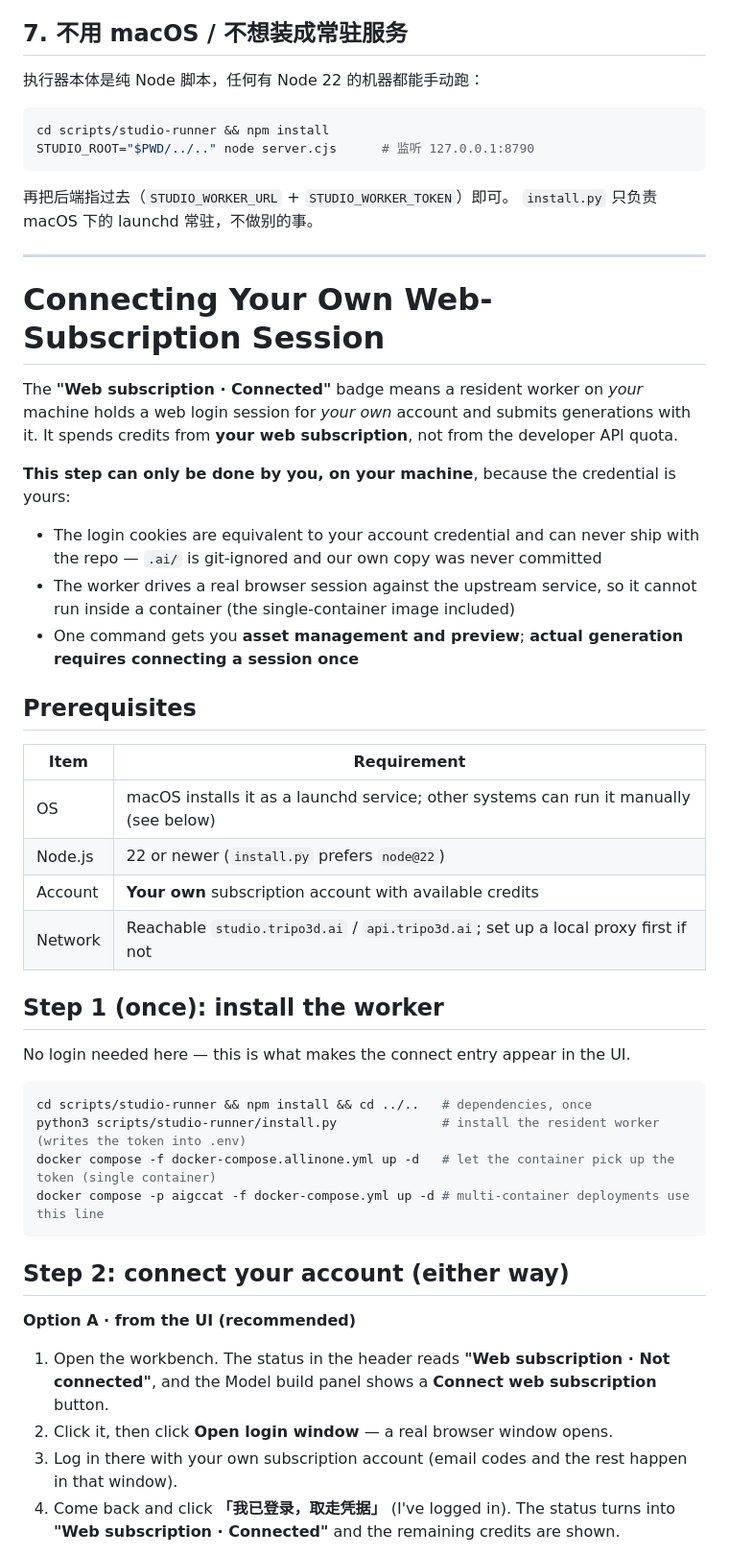
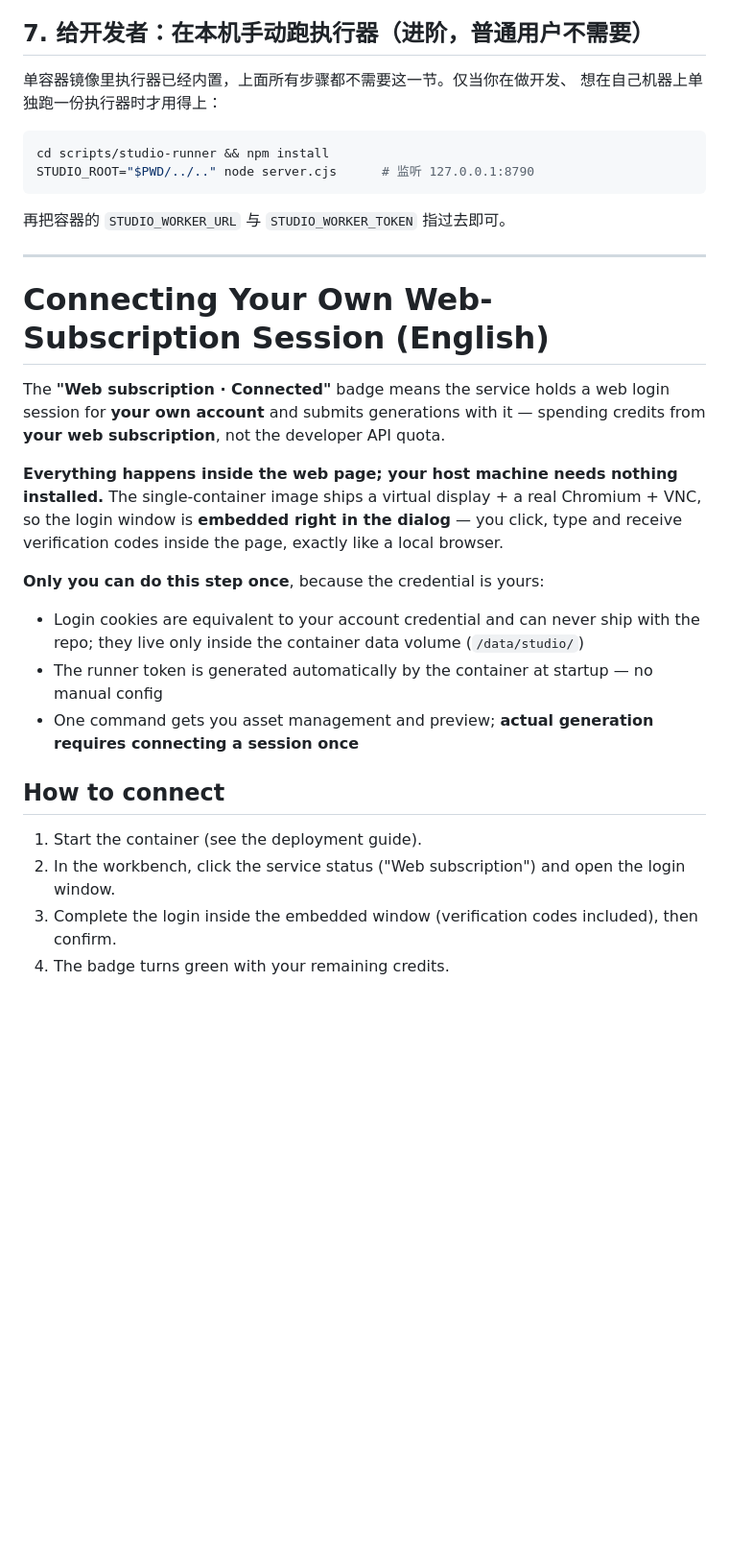
Before and after one commit to RainNameless/aigccat, a Markdown page: docs/STUDIO-SESSION.md, the part around one of its changes. Shown at 96% size. GitHub-like rendering; blank space fills up the shorter version.

Commit message:
docs(studio-session): 排障表与令牌边界改为容器视角；英文半篇重写（原版还在教宿主装执行器）

````diff
--- a/docs/STUDIO-SESSION.md
+++ b/docs/STUDIO-SESSION.md
@@ -149,63 +147,43 @@ node scripts/studio-runner/connect-session.cjs --timeout 600
 - 想更稳妥、更省心的话，**官方开发者 API 是更正规的路子**（本项目也支持，见
   [`SPONSORSHIP.md`](SPONSORSHIP.md) 里的说明）。
 
-## 7. 不用 macOS / 不想装成常驻服务
+## 7. 给开发者：在本机手动跑执行器（进阶，普通用户不需要）
 
-执行器本体是纯 Node 脚本，任何有 Node 22 的机器都能手动跑：
+单容器镜像里执行器已经内置，上面所有步骤都不需要这一节。仅当你在做开发、
+想在自己机器上单独跑一份执行器时才用得上：
 
 ```bash
 cd scripts/studio-runner && npm install
 STUDIO_ROOT="$PWD/../.." node server.cjs      # 监听 127.0.0.1:8790
 ```
 
-再把后端指过去（`STUDIO_WORKER_URL` + `STUDIO_WORKER_TOKEN`）即可。
-`install.py` 只负责 macOS 下的 launchd 常驻，不做别的事。
+再把容器的 `STUDIO_WORKER_URL` 与 `STUDIO_WORKER_TOKEN` 指过去即可。
 
 ---
 
-# Connecting Your Own Web-Subscription Session
+# Connecting Your Own Web-Subscription Session (English)
 
-The **"Web subscription · Connected"** badge means a resident worker on *your* machine holds a web
-login session for *your own* account and submits generations with it. It spends credits from **your
-web subscription**, not from the developer API quota.
+The **"Web subscription · Connected"** badge means the service holds a web login session for
+**your own account** and submits generations with it — spending credits from **your web
+subscription**, not the developer API quota.
 
-**This step can only be done by you, on your machine**, because the credential is yours:
+**Everything happens inside the web page; your host machine needs nothing installed.**
+The single-container image ships a virtual display + a real Chromium + VNC, so the login
+window is **embedded right in the dialog** — you click, type and receive verification codes
+inside the page, exactly like a local browser.
 
-- The login cookies are equivalent to your account credential and can never ship with the repo —
-  `.ai/` is git-ignored and our own copy was never committed
-- The worker drives a real browser session against the upstream service, so it cannot run inside a
-  container (the single-container image included)
-- One command gets you **asset management and preview**; **actual generation requires connecting a
-  session once**
+**Only you can do this step once**, because the credential is yours:
 
-## Prerequisites
+- Login cookies are equivalent to your account credential and can never ship with the repo;
+  they live only inside the container data volume (`/data/studio/`)
+- The runner token is generated automatically by the container at startup — no manual config
+- One command gets you asset management and preview; **actual generation requires connecting
+  a session once**
 
-| Item | Requirement |
-|---|---|
-| OS | macOS installs it as a launchd service; other systems can run it manually (see below) |
-| Node.js | 22 or newer (`install.py` prefers `node@22`) |
-| Account | **Your own** subscription account with available credits |
-| Network | Reachable `studio.tripo3d.ai` / `api.tripo3d.ai`; set up a local proxy first if not |
+## How to connect
 
-## Step 1 (once): install the worker
+1. Start the container (see the deployment guide).
+2. In the workbench, click the service status ("Web subscription") and open the login window.
+3. Complete the login inside the embedded window (verification codes included), then confirm.
+4. The badge turns green with your remaining credits.
 
-No login needed here — this is what makes the connect entry appear in the UI.
-
-```bash
-cd scripts/studio-runner && npm install && cd ../..   # dependencies, once
-python3 scripts/studio-runner/install.py              # install the resident worker (writes the token into .env)
-docker compose -f docker-compose.allinone.yml up -d   # let the container pick up the token (single container)
-docker compose -p aigccat -f docker-compose.yml up -d # multi-container deployments use this line
-```
-
-## Step 2: connect your account (either way)
-
-**Option A · from the UI (recommended)**
-
-1. Open the workbench. The status in the header reads **"Web subscription · Not connected"**, and the
-   Model build panel shows a **Connect web subscription** button.
-2. Click it, then click **Open login window** — a real browser window opens.
-3. Log in there with your own subscription account (email codes and the rest happen in that window).
-4. Come back and click **「我已登录，取走凭据」** (I've logged in). The status turns into
-   **"Web subscription · Connected"** and the remaining credits are shown.
-
````
Also changed, not shown: other parts of docs/STUDIO-SESSION.md (+26 -96 lines).
